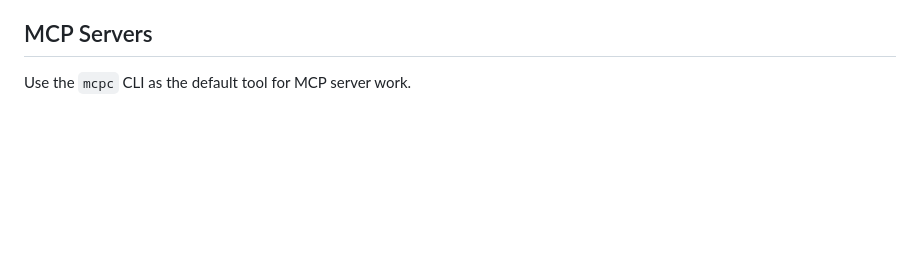
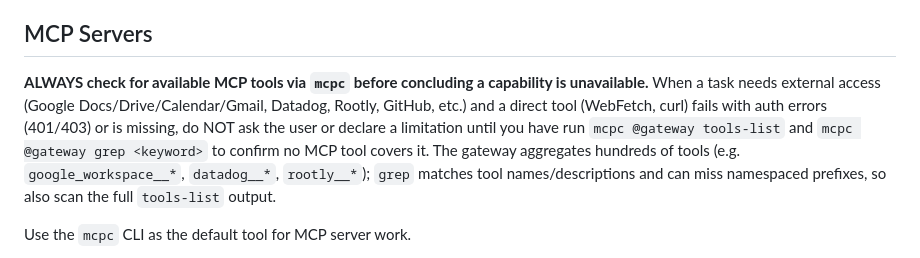
Before and after one commit to apohl79/tools, a Markdown page: CLAUDE.global.md, the part around the change. Drawn GitHub-style; blank space fills up the shorter version.

Commit message:
docs: document mcpc gateway fallback

```diff
--- a/CLAUDE.global.md
+++ b/CLAUDE.global.md
@@ -90,6 +90,8 @@ Always use worktrees when implementing a task. Before changing the main reposito
 
 ## MCP Servers
 
+**ALWAYS check for available MCP tools via `mcpc` before concluding a capability is unavailable.** When a task needs external access (Google Docs/Drive/Calendar/Gmail, Datadog, Rootly, GitHub, etc.) and a direct tool (WebFetch, curl) fails with auth errors (401/403) or is missing, do NOT ask the user or declare a limitation until you have run `mcpc @gateway tools-list` and `mcpc @gateway grep <keyword>` to confirm no MCP tool covers it. The gateway aggregates hundreds of tools (e.g. `google_workspace__*`, `datadog__*`, `rootly__*`); `grep` matches tool names/descriptions and can miss namespaced prefixes, so also scan the full `tools-list` output.
+
 Use the `mcpc` CLI as the default tool for MCP server work.
 
 1. List active sessions and OAuth profiles with `mcpc` or `mcpc --json`.
```
